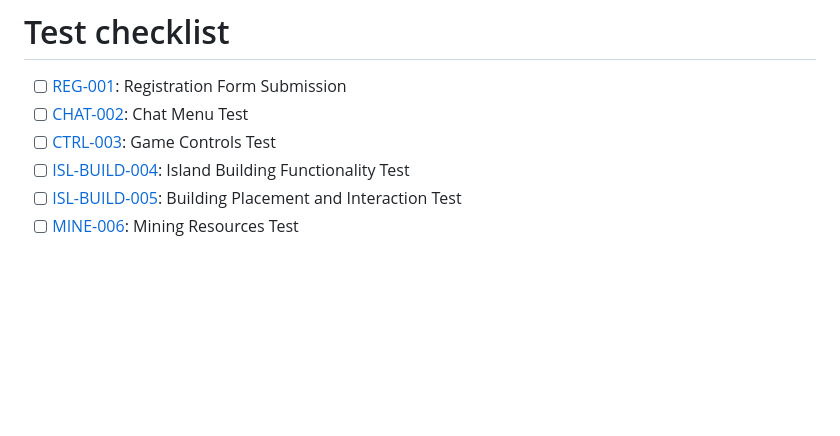
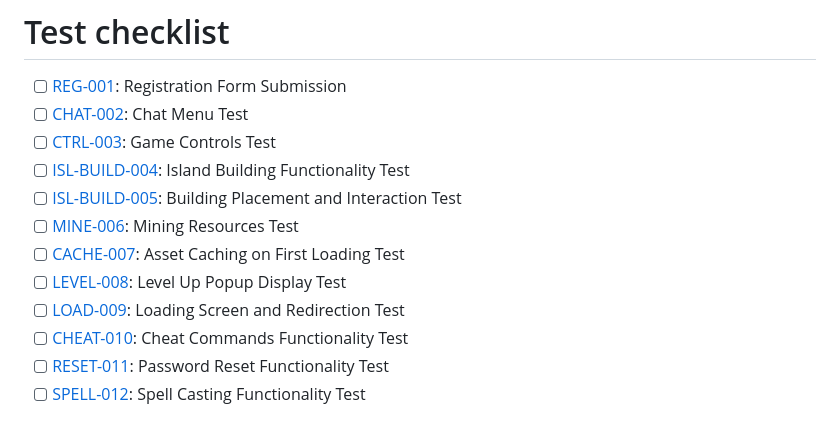
Before and after one commit to Idraigyr/ProgrammingProjectDatabases, a Markdown page: test-cases/TEST_INDEX.md, the part around the change. Drawn GitHub-style; blank space fills up the shorter version.

Commit message:
Fix docs and tests

```diff
--- a/test-cases/TEST_INDEX.md
+++ b/test-cases/TEST_INDEX.md
@@ -25,3 +25,9 @@ Each manual test has the following attributes:
 - [ ] [ISL-BUILD-004](/test-cases/tests/ISL-BUILD-004.md): Island Building Functionality Test
 - [ ] [ISL-BUILD-005](/test-cases/tests/ISL-BUILD-005.md): Building Placement and Interaction Test
 - [ ] [MINE-006](/test-cases/tests/MINE-006.md): Mining Resources Test
+- [ ] [CACHE-007](/test-cases/tests/CACHE-007.md): Asset Caching on First Loading Test
+- [ ] [LEVEL-008](/test-cases/tests/LEVEL-008.md): Level Up Popup Display Test
+- [ ] [LOAD-009](/test-cases/tests/LOAD-009.md): Loading Screen and Redirection Test
+- [ ] [CHEAT-010](/test-cases/tests/CHEAT-010.md): Cheat Commands Functionality Test
+- [ ] [RESET-011](/test-cases/tests/RESET-011.md): Password Reset Functionality Test
+- [ ] [SPELL-012](/test-cases/tests/SPELL-012.md): Spell Casting Functionality Test
```
Also changed, not shown: docs/DOCUMENTATION.md (+1 -0 lines), docs/USER_MANUAL.md (+39 -9 lines), docs/img/altar-menu.png (added), docs/img/index-db.png (added), docs/img/spell-inventory.png (added), docs/img/sprint-forward.png (added), 7 other files.
